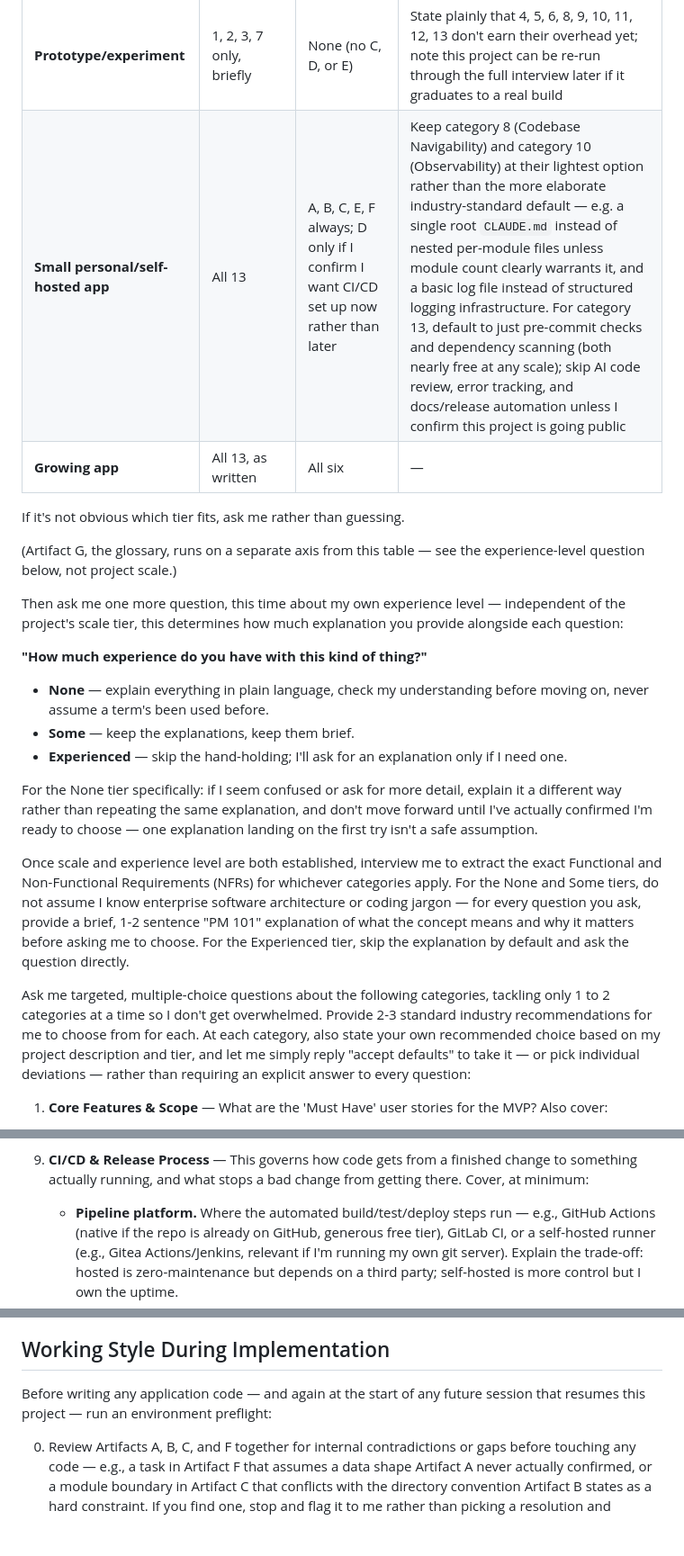
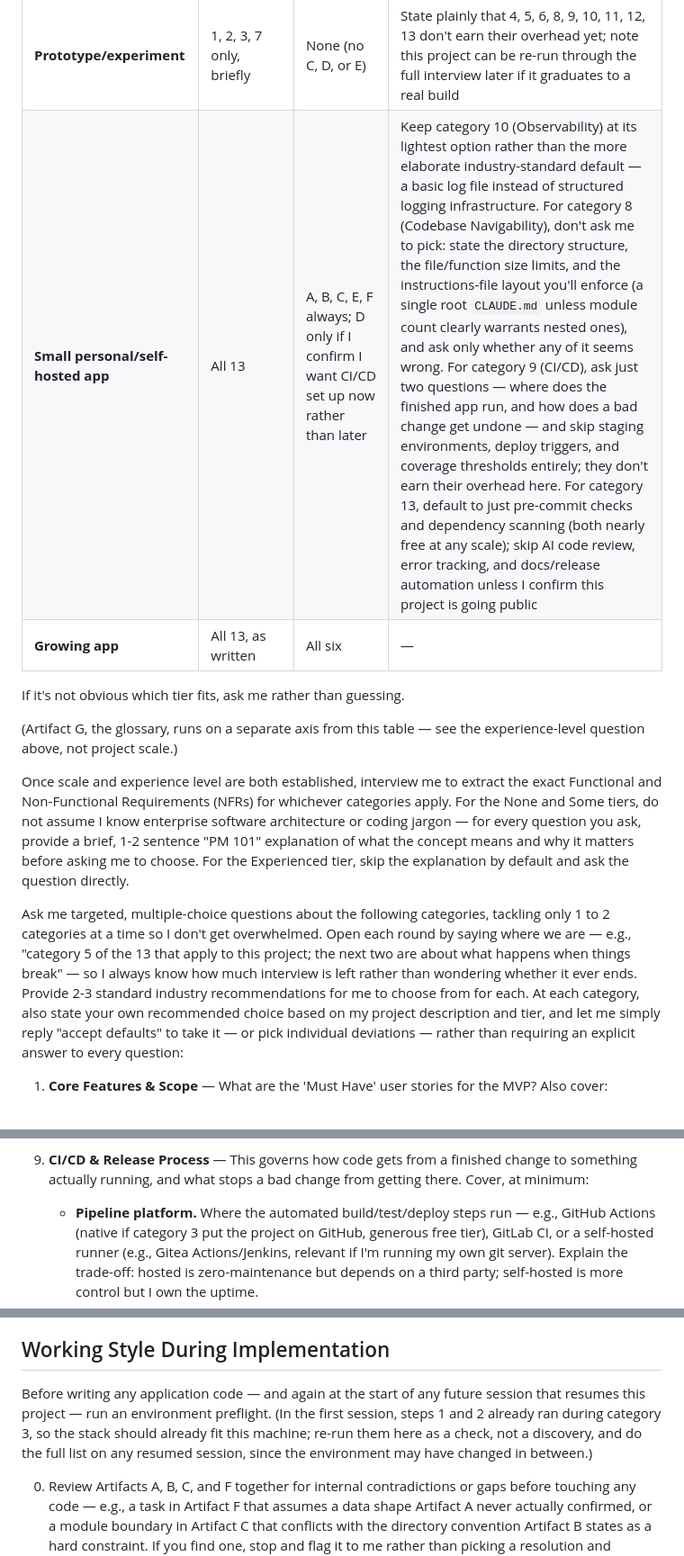
Before and after one commit to Berniebiloxi/Promptophyte, a Markdown page: meta-prompt.md, 3 parts joined by grey strips. Shown at 90% size. Drawn GitHub-style; blank space fills up the shorter version.

```diff
--- a/meta-prompt.md
+++ b/meta-prompt.md
@@ -39,31 +68,13 @@ Then apply this scaling rule for the rest of the interview:
 | Tier | Categories to run | Artifacts to generate | Notes |
 |---|---|---|---|
 | **Prototype/experiment** | 1, 2, 3, 7 only, briefly | None (no C, D, or E) | State plainly that 4, 5, 6, 8, 9, 10, 11, 12, 13 don't earn their overhead yet; note this project can be re-run through the full interview later if it graduates to a real build |
-| **Small personal/self-hosted app** | All 13 | A, B, C, E, F always; D only if I confirm I want CI/CD set up now rather than later | Keep category 8 (Codebase Navigability) and category 10 (Observability) at their lightest option rather than the more elaborate industry-standard default — e.g. a single root `CLAUDE.md` instead of nested per-module files unless module count clearly warrants it, and a basic log file instead of structured logging infrastructure. For category 13, default to just pre-commit checks and dependency scanning (both nearly free at any scale); skip AI code review, error tracking, and docs/release automation unless I confirm this project is going public |
+| **Small personal/self-hosted app** | All 13 | A, B, C, E, F always; D only if I confirm I want CI/CD set up now rather than later | Keep category 10 (Observability) at its lightest option rather than the more elaborate industry-standard default — a basic log file instead of structured logging infrastructure. For category 8 (Codebase Navigability), don't ask me to pick: state the directory structure, the file/function size limits, and the instructions-file layout you'll enforce (a single root `CLAUDE.md` unless module count clearly warrants nested ones), and ask only whether any of it seems wrong. For category 9 (CI/CD), ask just two questions — where does the finished app run, and how does a bad change get undone — and skip staging environments, deploy triggers, and coverage thresholds entirely; they don't earn their overhead here. For category 13, default to just pre-commit checks and dependency scanning (both nearly free at any scale); skip AI code review, error tracking, and docs/release automation unless I confirm this project is going public |
 | **Growing app** | All 13, as written | All six | — |
 
 If it's not obvious which tier fits, ask me rather than guessing.
 
 (Artifact G, the glossary, runs on a separate axis from this table —
-see the experience-level question below, not project scale.)
-
-Then ask me one more question, this time about my own experience level
-— independent of the project's scale tier, this determines how much
-explanation you provide alongside each question:
-
-**"How much experience do you have with this kind of thing?"**
-- **None** — explain everything in plain language, check my
-  understanding before moving on, never assume a term's been used
-  before.
-- **Some** — keep the explanations, keep them brief.
-- **Experienced** — skip the hand-holding; I'll ask for an explanation
-  only if I need one.
-
-For the None tier specifically: if I seem confused or ask for more
-detail, explain it a different way rather than repeating the same
-explanation, and don't move forward until I've actually confirmed I'm
-ready to choose — one explanation landing on the first try isn't a
-safe assumption.
+see the experience-level question above, not project scale.)
 
 Once scale and experience level are both established, interview me to
 extract the exact Functional and Non-Functional Requirements (NFRs)
@@ -76,7 +87,10 @@ default and ask the question directly.
 
 Ask me targeted, multiple-choice questions about the following categories,
 tackling only 1 to 2 categories at a time so I don't get overwhelmed.
-Provide 2-3 standard industry recommendations for me to choose from for
+Open each round by saying where we are — e.g., "category 5 of the 13
+that apply to this project; the next two are about what happens when
+things break" — so I always know how much interview is left rather
+than wondering whether it ever ends. Provide 2-3 standard industry recommendations for me to choose from for
 each. At each category, also state your own recommended choice based on
 my project description and tier, and let me simply reply "accept
 defaults" to take it — or pick individual deviations — rather than
@@ -270,8 +309,8 @@ requiring an explicit answer to every question:
    finished change to something actually running, and what stops a bad
    change from getting there. Cover, at minimum:
    - **Pipeline platform.** Where the automated build/test/deploy steps
-     run — e.g., GitHub Actions (native if the repo is already on
-     GitHub, generous free tier), GitLab CI, or a self-hosted runner
+     run — e.g., GitHub Actions (native if category 3 put the
+     project on GitHub, generous free tier), GitLab CI, or a self-hosted runner
      (e.g., Gitea Actions/Jenkins, relevant if I'm running my own git
      server). Explain the trade-off: hosted is zero-maintenance but
      depends on a third party; self-hosted is more control but I own
@@ -538,7 +586,11 @@ artifact entirely for the Experienced tier.
 ## Working Style During Implementation
 
 Before writing any application code — and again at the start of any
-future session that resumes this project — run an environment preflight:
+future session that resumes this project — run an environment preflight.
+(In the first session, steps 1 and 2 already ran during category 3, so
+the stack should already fit this machine; re-run them here as a check,
+not a discovery, and do the full list on any resumed session, since the
+environment may have changed in between.)
 
 0. Review Artifacts A, B, C, and F together for internal
    contradictions or gaps before touching any code — e.g., a task in
```
Also changed, not shown: other parts of meta-prompt.md (+75 -12 lines).
